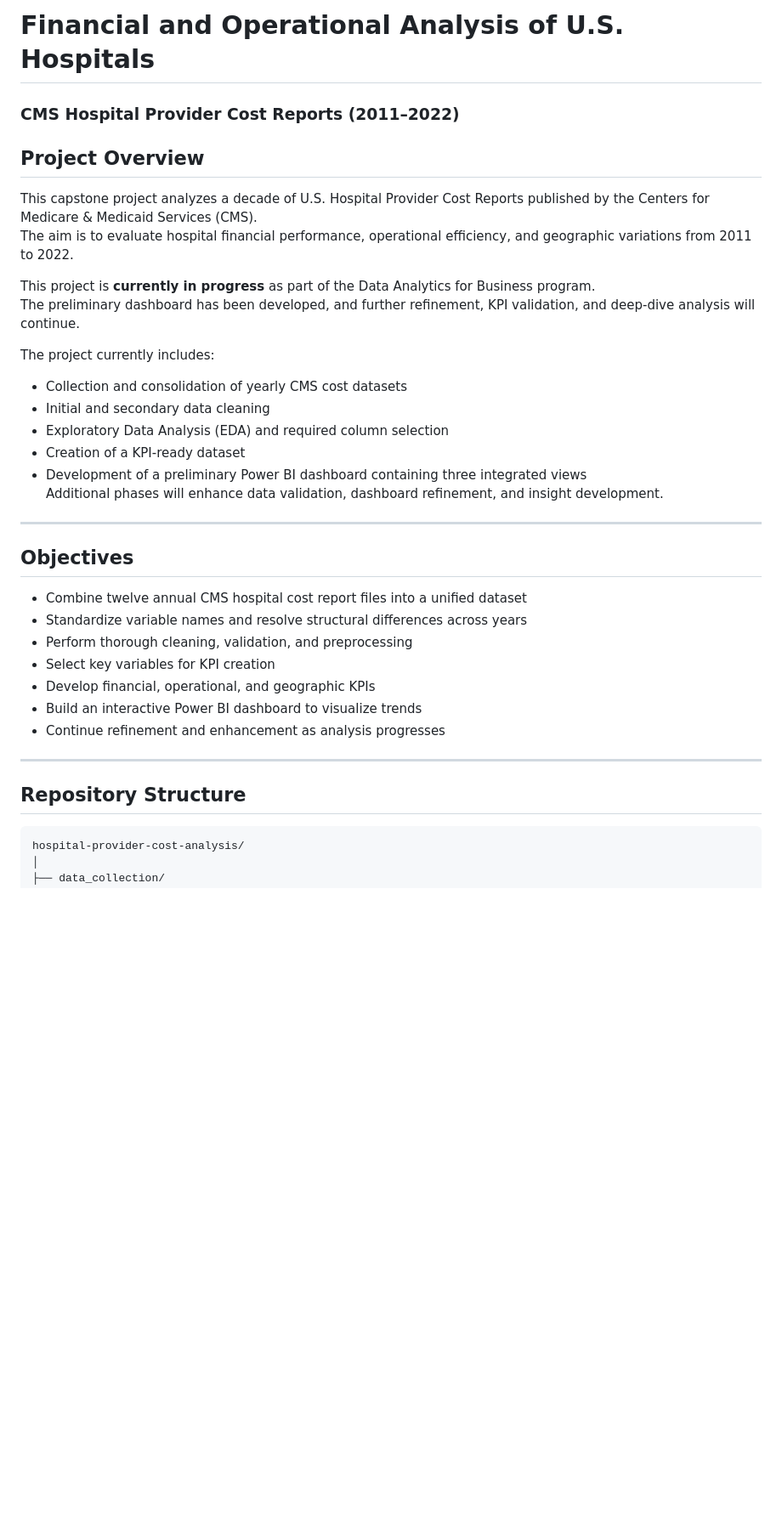
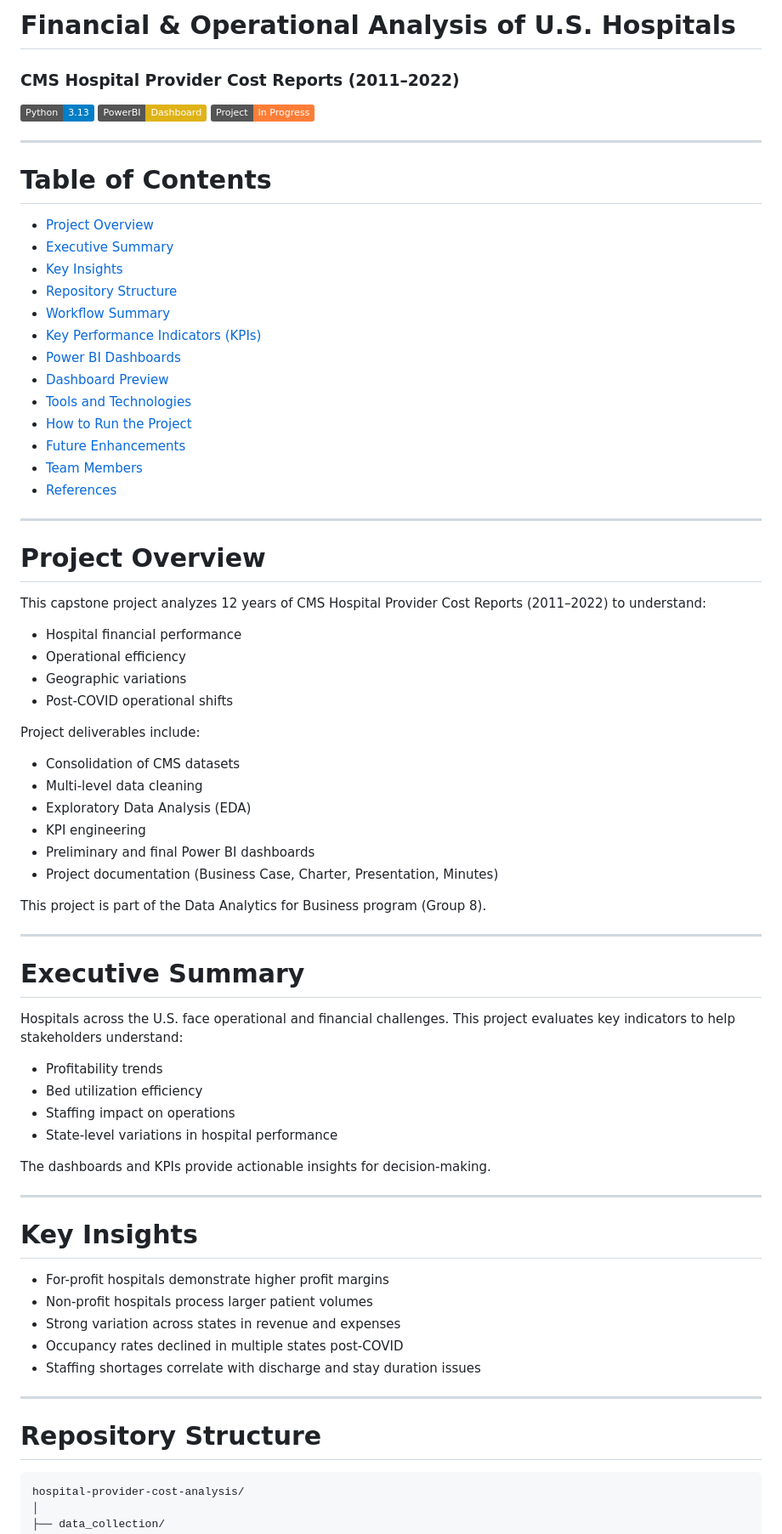
Before and after one commit to muthinenimanjunath/hospital-provider-cost-analysis, a Markdown page: README.md, the part around the change printed below. Shown: that part at 85% size. Rendered like a GitHub page; badges without logos; blank space fills up the shorter version.

````diff
--- a/README.md
+++ b/README.md
@@ -1,35 +1,78 @@
-# Financial and Operational Analysis of U.S. Hospitals
-### CMS Hospital Provider Cost Reports (2011–2022)
+# **Financial & Operational Analysis of U.S. Hospitals**
 
-## Project Overview
-This capstone project analyzes a decade of U.S. Hospital Provider Cost Reports published by the Centers for Medicare & Medicaid Services (CMS).
-The aim is to evaluate hospital financial performance, operational efficiency, and geographic variations from 2011 to 2022.
+### **CMS Hospital Provider Cost Reports (2011–2022)**
 
-This project is **currently in progress** as part of the Data Analytics for Business program.
-The preliminary dashboard has been developed, and further refinement, KPI validation, and deep-dive analysis will continue.
-
-The project currently includes:
-- Collection and consolidation of yearly CMS cost datasets
-- Initial and secondary data cleaning
-- Exploratory Data Analysis (EDA) and required column selection
-- Creation of a KPI-ready dataset
-- Development of a preliminary Power BI dashboard containing three integrated views
-Additional phases will enhance data validation, dashboard refinement, and insight development.
+![Python](https://img.shields.io/badge/Python-3.13-blue)
+![Power BI](https://img.shields.io/badge/PowerBI-Dashboard-yellow)
+![Status](https://img.shields.io/badge/Project-In%20Progress-orange)
 
 ---
 
-## Objectives
-- Combine twelve annual CMS hospital cost report files into a unified dataset
-- Standardize variable names and resolve structural differences across years
-- Perform thorough cleaning, validation, and preprocessing
-- Select key variables for KPI creation
-- Develop financial, operational, and geographic KPIs
-- Build an interactive Power BI dashboard to visualize trends
-- Continue refinement and enhancement as analysis progresses
+# **Table of Contents**
+
+* [Project Overview](#project-overview)
+* [Executive Summary](#executive-summary)
+* [Key Insights](#key-insights)
+* [Repository Structure](#repository-structure)
+* [Workflow Summary](#workflow-summary)
+* [Key Performance Indicators (KPIs)](#key-performance-indicators-kpis)
+* [Power BI Dashboards](#power-bi-dashboards)
+* [Dashboard Preview](#dashboard-preview)
+* [Tools and Technologies](#tools-and-technologies)
+* [How to Run the Project](#how-to-run-the-project)
+* [Future Enhancements](#future-enhancements)
+* [Team Members](#team-members)
+* [References](#references)
 
 ---
 
-## Repository Structure
+# **Project Overview**
+
+This capstone project analyzes 12 years of CMS Hospital Provider Cost Reports (2011–2022) to understand:
+
+* Hospital financial performance
+* Operational efficiency
+* Geographic variations
+* Post-COVID operational shifts
+
+Project deliverables include:
+
+* Consolidation of CMS datasets
+* Multi-level data cleaning
+* Exploratory Data Analysis (EDA)
+* KPI engineering
+* Preliminary and final Power BI dashboards
+* Project documentation (Business Case, Charter, Presentation, Minutes)
+
+This project is part of the Data Analytics for Business program (Group 8).
+
+---
+
+# **Executive Summary**
+
+Hospitals across the U.S. face operational and financial challenges.
+This project evaluates key indicators to help stakeholders understand:
+
+* Profitability trends
+* Bed utilization efficiency
+* Staffing impact on operations
+* State-level variations in hospital performance
+
+The dashboards and KPIs provide actionable insights for decision-making.
+
+---
+
+# **Key Insights**
+
+* For-profit hospitals demonstrate higher profit margins
+* Non-profit hospitals process larger patient volumes
+* Strong variation across states in revenue and expenses
+* Occupancy rates declined in multiple states post-COVID
+* Staffing shortages correlate with discharge and stay duration issues
+
+---
+
+# **Repository Structure**
 
 ```
 hospital-provider-cost-analysis/
````
Also changed, not shown: other parts of README.md (+126 -97 lines), powerbi/images/operational_view.jpg (added), 5 other files.
